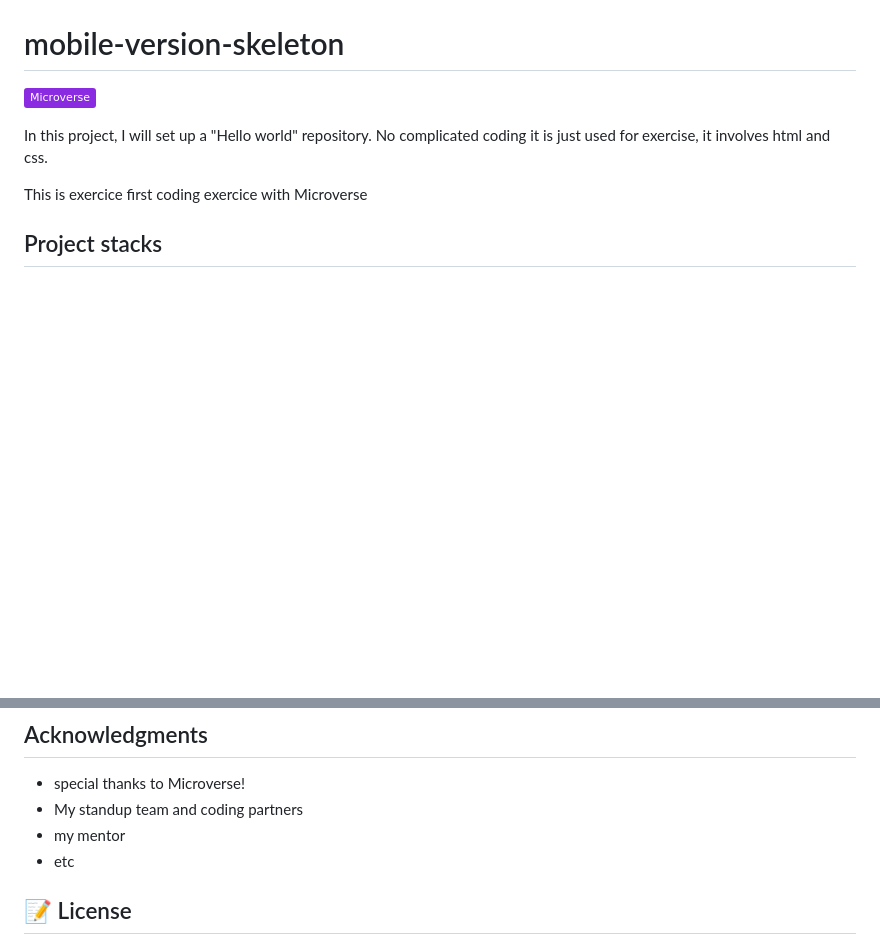
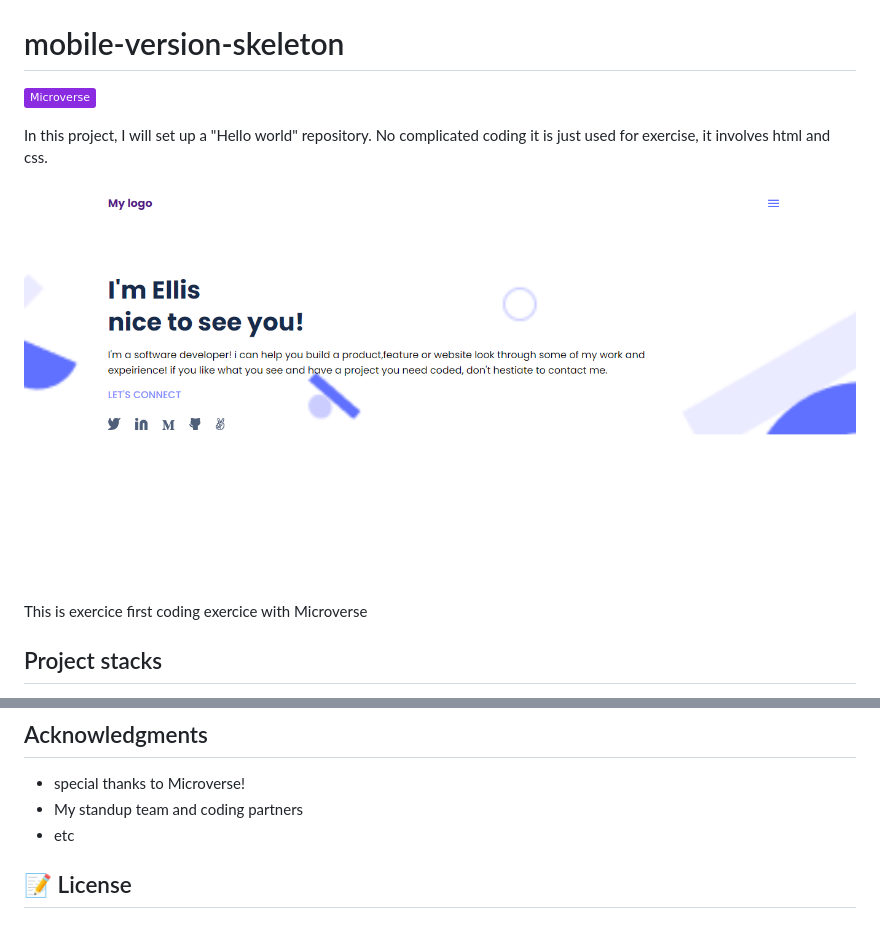
Before and after one commit to mwanawabangona/mobile-skeleton, a Markdown page: README.md, 2 parts joined by grey strips. Rendered like a GitHub page; pictures changed too: images/mobile.png (added); badges without logos; blank space fills up the shorter version.

```diff
--- a/README.md
+++ b/README.md
@@ -5,6 +5,7 @@
 
 In this project, I will set up a "Hello world" repository. No complicated coding it is just used for exercise, it involves html and css.
 
+![screenshot](./images/mobile.png)
 
 
 This is exercice first coding exercice with Microverse
@@ -40,7 +41,6 @@ Give a ⭐️ if you like this project!
 
 - special thanks to Microverse!
 - My standup team  and coding partners
-- my mentor
 - etc
 
 ## 📝 License
```
